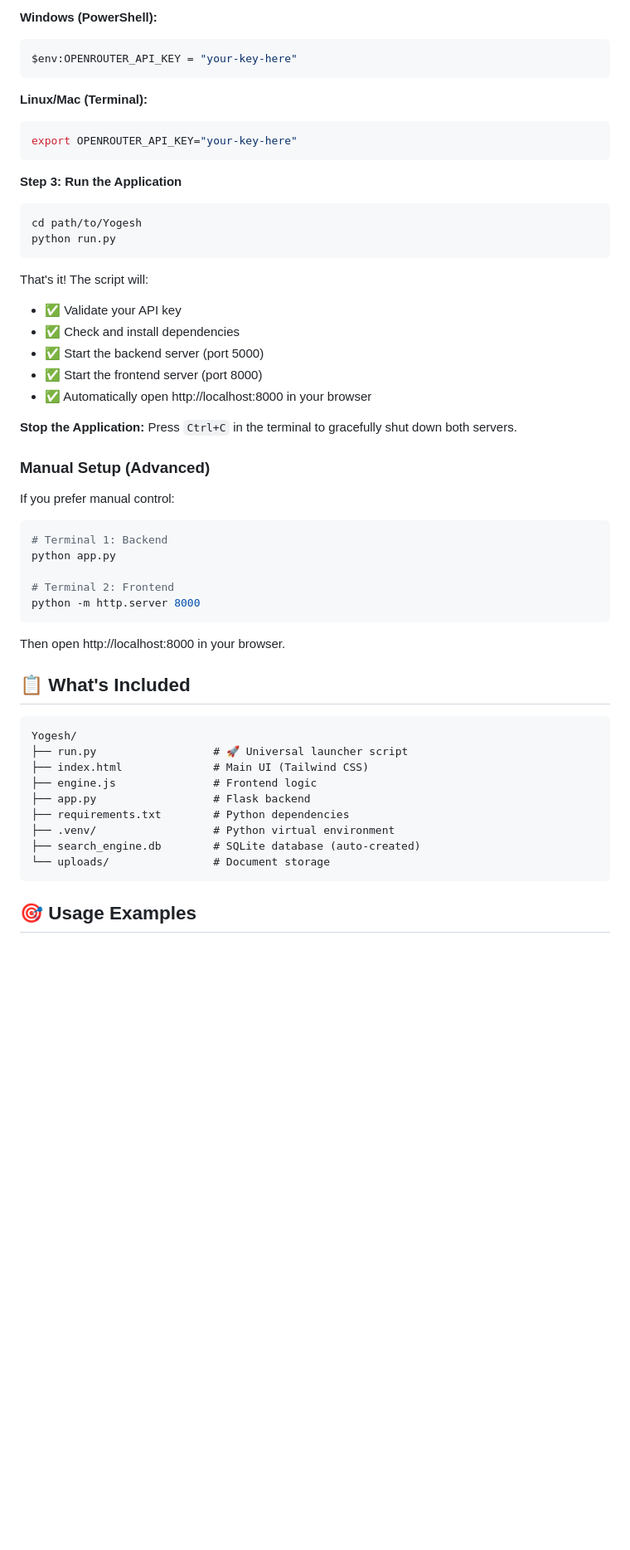
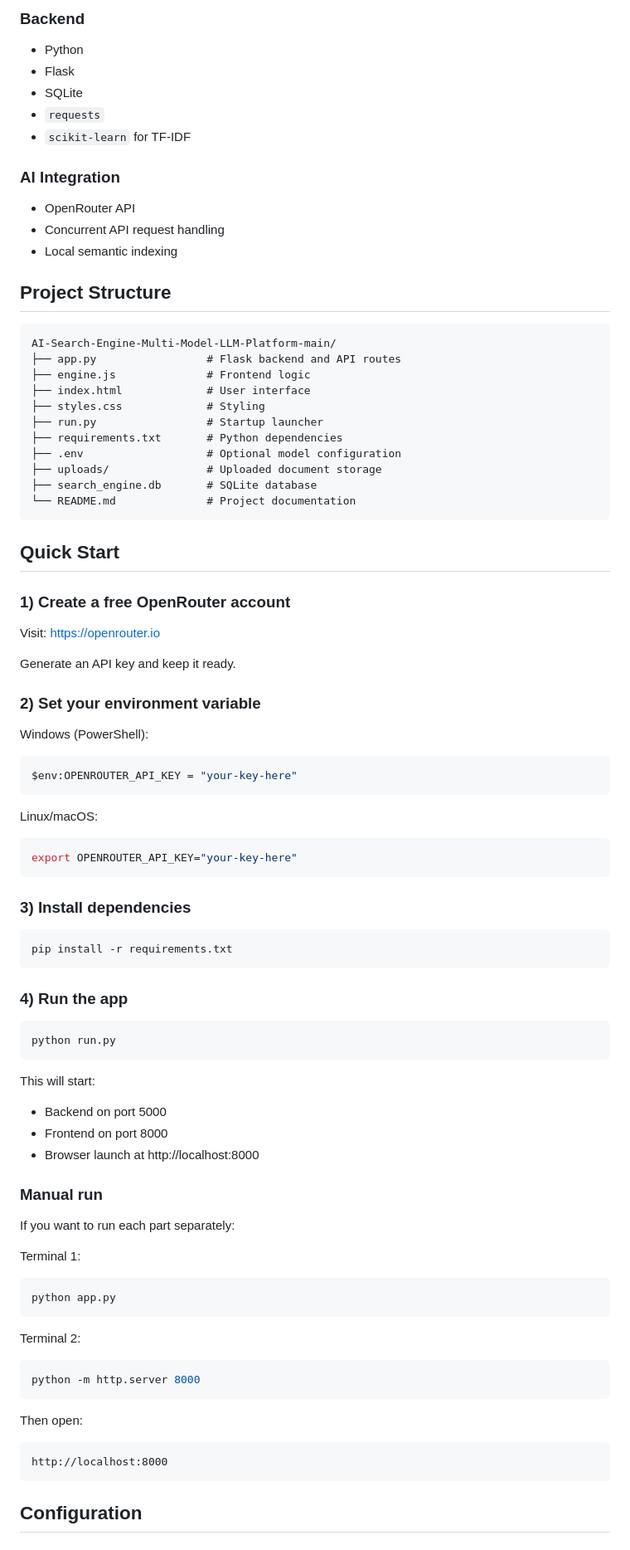
Before and after one commit to Yogesh09singh/AI-Search-Engine-Multi-Model-LLM-Platform, a Markdown page: README.md, the part around one of its changes. Shown at 83% size. GitHub-like rendering; blank space fills up the shorter version.

````diff
--- a/README.md
+++ b/README.md
@@ -61,54 +56,83 @@ A modern, intelligent search engine powered by **free AI models from OpenRouter*
 
-**Windows (PowerShell):**
+### Backend
+- Python
+- Flask
+- SQLite
+- `requests`
+- `scikit-learn` for TF-IDF
+
+### AI Integration
+- OpenRouter API
+- Concurrent API request handling
+- Local semantic indexing
+
+## Project Structure
+
+```text
+AI-Search-Engine-Multi-Model-LLM-Platform-main/
+├── app.py                 # Flask backend and API routes
+├── engine.js              # Frontend logic
+├── index.html             # User interface
+├── styles.css             # Styling
+├── run.py                 # Startup launcher
+├── requirements.txt       # Python dependencies
+├── .env                   # Optional model configuration
+├── uploads/               # Uploaded document storage
+├── search_engine.db       # SQLite database
+└── README.md              # Project documentation
+```
+
+## Quick Start
+
+### 1) Create a free OpenRouter account
+Visit: https://openrouter.io
+
+Generate an API key and keep it ready.
+
+### 2) Set your environment variable
+
+Windows (PowerShell):
 ```powershell
 $env:OPENROUTER_API_KEY = "your-key-here"
 ```
 
-**Linux/Mac (Terminal):**
+Linux/macOS:
 ```bash
 export OPENROUTER_API_KEY="your-key-here"
 ```
 
-**Step 3: Run the Application**
+### 3) Install dependencies
 ```bash
-cd path/to/Yogesh
+pip install -r requirements.txt
+```
+
+### 4) Run the app
+```bash
 python run.py
 ```
 
-That's it! The script will:
-- ✅ Validate your API key
-- ✅ Check and install dependencies
-- ✅ Start the backend server (port 5000)
-- ✅ Start the frontend server (port 8000)
-- ✅ Automatically open http://localhost:8000 in your browser
+This will start:
+- Backend on port 5000
+- Frontend on port 8000
+- Browser launch at http://localhost:8000
 
-**Stop the Application:**
-Press `Ctrl+C` in the terminal to gracefully shut down both servers.
+### Manual run
+If you want to run each part separately:
 
-### Manual Setup (Advanced)
-If you prefer manual control:
+Terminal 1:
 ```bash
-# Terminal 1: Backend
 python app.py
+```
 
-# Terminal 2: Frontend
+Terminal 2:
+```bash
 python -m http.server 8000
 ```
-Then open http://localhost:8000 in your browser.
 
-## 📋 What's Included
-
-```
-Yogesh/
-├── run.py                  # 🚀 Universal launcher script
-├── index.html              # Main UI (Tailwind CSS)
-├── engine.js               # Frontend logic
-├── app.py                  # Flask backend
-├── requirements.txt        # Python dependencies
-├── .venv/                  # Python virtual environment
-├── search_engine.db        # SQLite database (auto-created)
-└── uploads/                # Document storage
+Then open:
+```text
+http://localhost:8000
 ```
 
-## 🎯 Usage Examples
+## Configuration
 
````
Also changed, not shown: other parts of README.md (+355 -82 lines).
